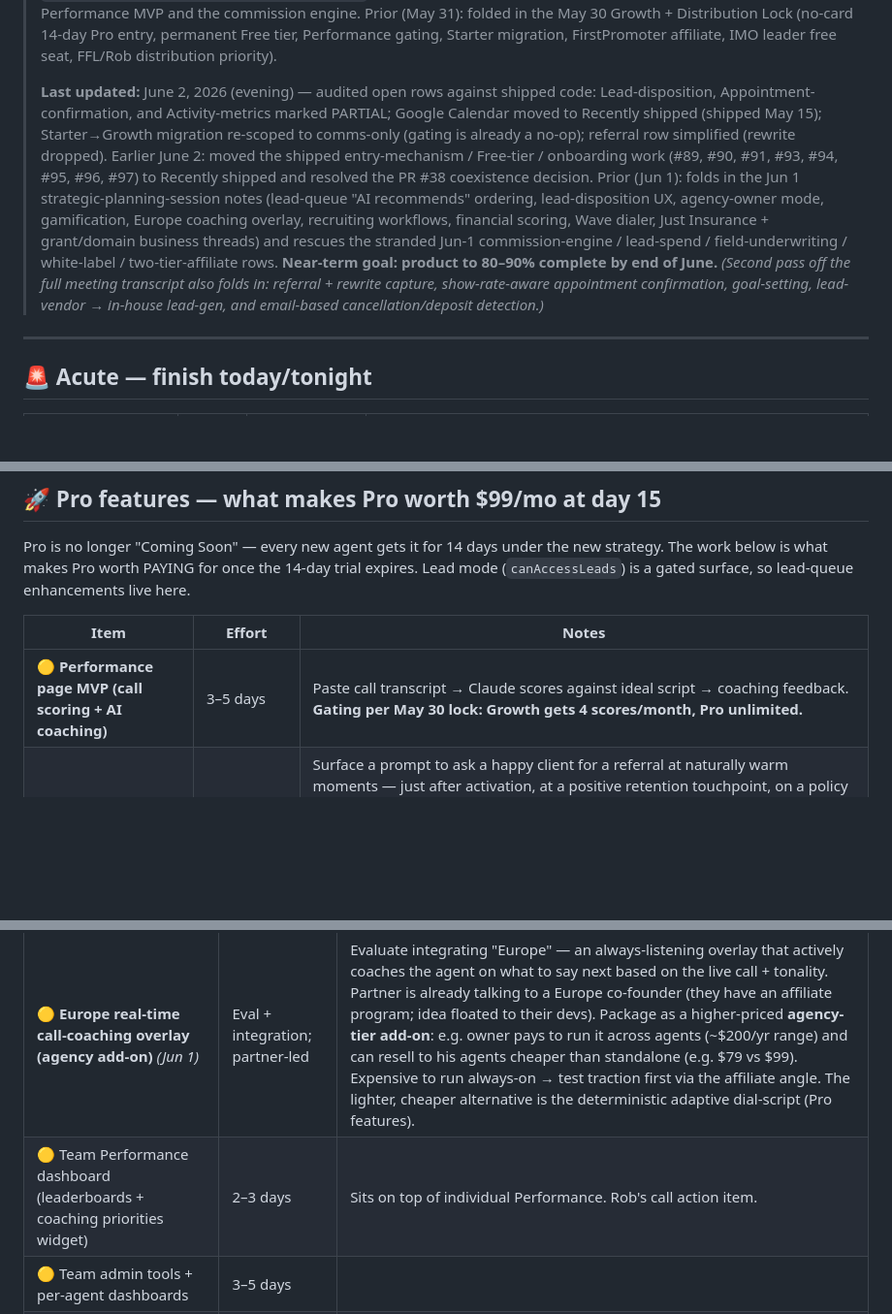
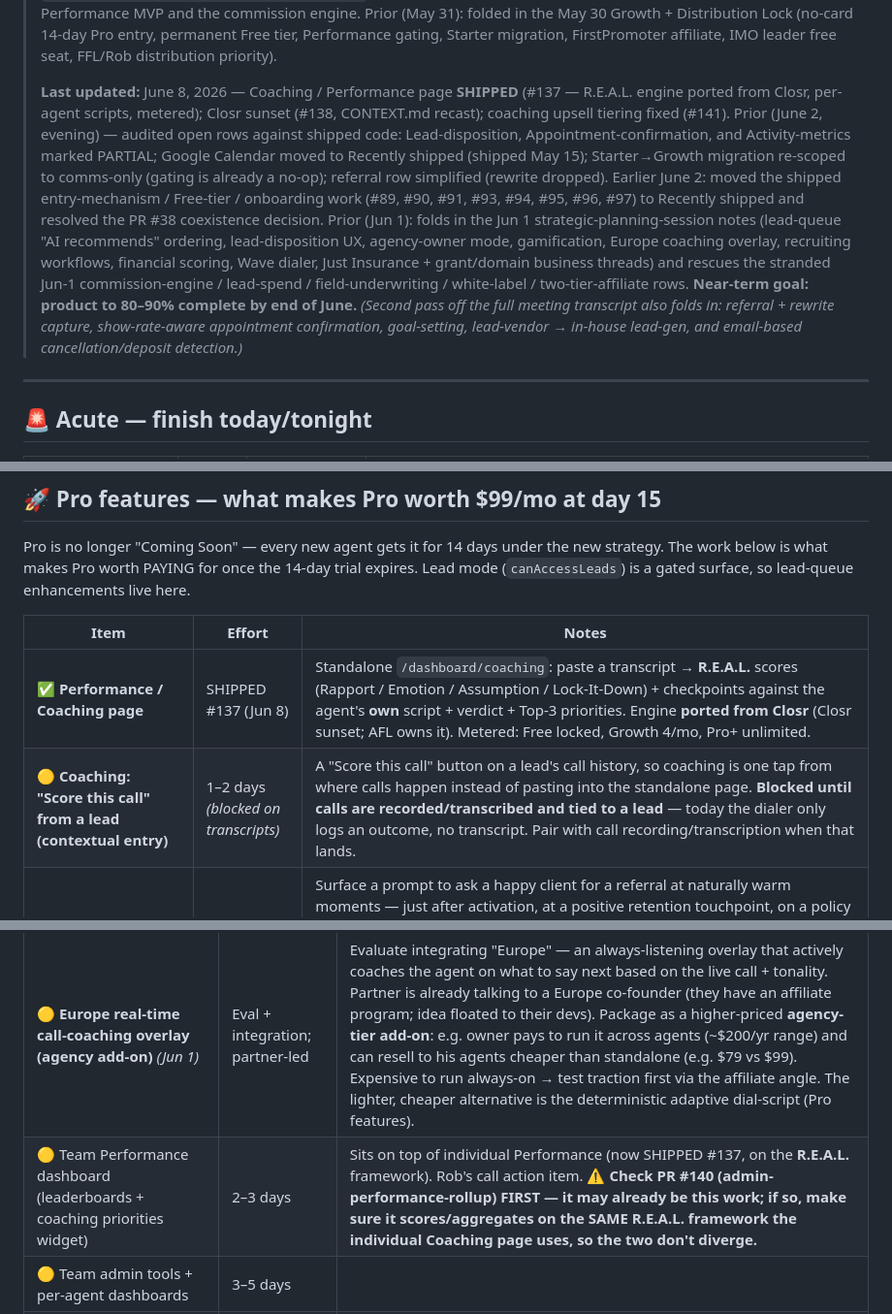
Before and after one commit to drobstl/insurance-app, a Markdown page: docs/BACKLOG.md, 3 parts joined by grey strips. Shown at 97% size. Drawn GitHub-style; blank space fills up the shorter version.

Commit message:
docs(backlog): Coaching shipped (#137); add 'score this call' row; flag #140
- Performance/Coaching page marked SHIPPED (#137) — R.E.A.L. engine, per-agent
  scripts, metered.
- New row: contextual 'Score this call' from a lead (blocked on call transcription).
- Team Performance row flagged to check PR #140 (admin-performance-rollup) and
  ensure it uses the same R.E.A.L. framework as the individual Coaching page.
- Header refreshed (Jun 8: #137 / #138 / #141).

Co-Authored-By: Claude Opus 4.8 <noreply@anthropic.com>

```diff
--- a/docs/BACKLOG.md
+++ b/docs/BACKLOG.md
@@ -12,7 +12,7 @@
 >
 > **Last re-ranked:** June 2, 2026 evening — the entry-mechanism cutover shipped end-to-end (no-card 14-day trial #89, post-trial Free back wall + enforcement #94/#96/#97, `/pricing` cutover #99), so the whole front-door path moved to Recently shipped. Free tier is **engine-pause, not hard caps** (decision recorded in `AFL_Growth_Distribution_Lock_2026-05-30.md` §3, Jun 2 amendment), so the open near-term priorities are now the Performance MVP and the commission engine. Prior (May 31): folded in the May 30 Growth + Distribution Lock (no-card 14-day Pro entry, permanent Free tier, Performance gating, Starter migration, FirstPromoter affiliate, IMO leader free seat, FFL/Rob distribution priority).
 >
-> **Last updated:** June 2, 2026 (evening) — audited open rows against shipped code: Lead-disposition, Appointment-confirmation, and Activity-metrics marked PARTIAL; Google Calendar moved to Recently shipped (shipped May 15); Starter→Growth migration re-scoped to comms-only (gating is already a no-op); referral row simplified (rewrite dropped). Earlier June 2: moved the shipped entry-mechanism / Free-tier / onboarding work (#89, #90, #91, #93, #94, #95, #96, #97) to Recently shipped and resolved the PR #38 coexistence decision. Prior (Jun 1): folds in the Jun 1 strategic-planning-session notes (lead-queue "AI recommends" ordering, lead-disposition UX, agency-owner mode, gamification, Europe coaching overlay, recruiting workflows, financial scoring, Wave dialer, Just Insurance + grant/domain business threads) and rescues the stranded Jun-1 commission-engine / lead-spend / field-underwriting / white-label / two-tier-affiliate rows. **Near-term goal: product to 80–90% complete by end of June.** *(Second pass off the full meeting transcript also folds in: referral + rewrite capture, show-rate-aware appointment confirmation, goal-setting, lead-vendor → in-house lead-gen, and email-based cancellation/deposit detection.)*
+> **Last updated:** June 8, 2026 — Coaching / Performance page **SHIPPED** (#137 — R.E.A.L. engine ported from Closr, per-agent scripts, metered); Closr sunset (#138, CONTEXT.md recast); coaching upsell tiering fixed (#141). Prior (June 2, evening) — audited open rows against shipped code: Lead-disposition, Appointment-confirmation, and Activity-metrics marked PARTIAL; Google Calendar moved to Recently shipped (shipped May 15); Starter→Growth migration re-scoped to comms-only (gating is already a no-op); referral row simplified (rewrite dropped). Earlier June 2: moved the shipped entry-mechanism / Free-tier / onboarding work (#89, #90, #91, #93, #94, #95, #96, #97) to Recently shipped and resolved the PR #38 coexistence decision. Prior (Jun 1): folds in the Jun 1 strategic-planning-session notes (lead-queue "AI recommends" ordering, lead-disposition UX, agency-owner mode, gamification, Europe coaching overlay, recruiting workflows, financial scoring, Wave dialer, Just Insurance + grant/domain business threads) and rescues the stranded Jun-1 commission-engine / lead-spend / field-underwriting / white-label / two-tier-affiliate rows. **Near-term goal: product to 80–90% complete by end of June.** *(Second pass off the full meeting transcript also folds in: referral + rewrite capture, show-rate-aware appointment confirmation, goal-setting, lead-vendor → in-house lead-gen, and email-based cancellation/deposit detection.)*
 
 ---
 
@@ -98,7 +98,8 @@ Pro is no longer "Coming Soon" — every new agent gets it for 14 days under the
 
 | Item | Effort | Notes |
 |---|---|---|
-| 🟡 **Performance page MVP (call scoring + AI coaching)** | 3–5 days | Paste call transcript → Claude scores against ideal script → coaching feedback. **Gating per May 30 lock: Growth gets 4 scores/month, Pro unlimited.** |
+| ✅ **Performance / Coaching page** | SHIPPED #137 (Jun 8) | Standalone `/dashboard/coaching`: paste a transcript → **R.E.A.L.** scores (Rapport / Emotion / Assumption / Lock-It-Down) + checkpoints against the agent's **own** script + verdict + Top-3 priorities. Engine **ported from Closr** (Closr sunset; AFL owns it). Metered: Free locked, Growth 4/mo, Pro+ unlimited. |
+| 🟡 **Coaching: "Score this call" from a lead (contextual entry)** | 1–2 days *(blocked on transcripts)* | A "Score this call" button on a lead's call history, so coaching is one tap from where calls happen instead of pasting into the standalone page. **Blocked until calls are recorded/transcribed and tied to a lead** — today the dialer only logs an outcome, no transcript. Pair with call recording/transcription when that lands. |
 | 🟡 **Referral ask at warm windows** *(Jun 1; simplified Jun 2)* | 1–2 days | Surface a prompt to ask a happy client for a referral at naturally warm moments — just after activation, at a positive retention touchpoint, on a policy anniversary. Keep it simple: detect the warm window → nudge the agent to send the referral ask → log the outcome. Reuses the shipped retention cadence + the referrals ledger that already feeds Activity (`referralsActivity` / referrals-per-close). Frame the ROI in-app (~one referral/month ≈ 20x the subscription). **Rewrite capture dropped Jun 2** (Daniel: "the rewrite is already taken care of") — Activity already tracks rewrite-source APV. |
 | 🟡 **Lead-queue "AI recommends" mode (smart call ordering + best-call-window)** *(Jun 1)* | 2–3 days | A toggle at the top of the call queue: when on, it re-ranks WHO to call next AND suggests WHEN. Builds on the queue's existing logic (never-dialed → oldest, dialed → bumps up). Layer in signals: client age + the time-of-day windows where they didn't pick up → *"call these between 8–12."* Needs an input/learning ramp: agent dials for a bit, then the model starts recommending. Show a short "why" summary. **Also push-notify a batch:** *"call these N in the next hour."* (depends on push infra — `feature/push-notifications`.) Strong demo/retention lever — Symmetry agents' activity is weak, so a "what AI recommends" nudge stands out. |
 | 🟡 **Lead disposition UX — PARTIAL** *(Jun 1; audited Jun 2)* | ~half day remaining | **Already shipped:** dial outcomes (incl. `callback_requested`) + appointment-outcome chips are recorded and shown as chips inside `LeadDetailPanel` (per phone / per appointment), and outcomes persist through the lead→client transition. **Remaining:** surface a single current-disposition chip right next to the lead name in the queue + all-leads list (not just inside the detail panel), and add a lightweight disposition dropdown so you can set status WITHOUT being forced to hit Call first. Keep the Call button (shows engagement) but don't require it. |
@@ -127,7 +128,7 @@ Agency stays sales-led until the band-pricing decisions land. Then it unlocks te
 | 🟡 **Agency culture flywheel — auto-congrats prompts + one-click shareables** *(Jun 1)* | 1–2 days | When an agent hits a milestone (e.g. first 5K app), surface a prompt to the owner: *"Congratulate Agent X"* — and auto-generate a ready-to-post social/achievement asset (copy + image) the agency can drop on its Instagram/team channels or tag the agent. Keeps team culture alive; reuses the gamified milestone art (Pro features). |
 | 🟡 **Recruiting + onboarding workflows** *(Jun 1)* | 3–5 days | Recruit pipeline with buckets/stages (unlicensed → bought course → licensing in progress → licensed → producing). Drip + mass-text campaigns ("come to the meeting"), and licensing/course-completion progress tracking — manual entry to start, possible Just Insurance integration later (see Backlog). Position the whole thing as a recruiting differentiator for agency owners. Solves the owner's real pain: keeping new hires organized without hand-holding each one. |
 | 🟡 **Europe real-time call-coaching overlay (agency add-on)** *(Jun 1)* | Eval + integration; partner-led | Evaluate integrating "Europe" — an always-listening overlay that actively coaches the agent on what to say next based on the live call + tonality. Partner is already talking to a Europe co-founder (they have an affiliate program; idea floated to their devs). Package as a higher-priced **agency-tier add-on**: e.g. owner pays to run it across agents (~$200/yr range) and can resell to his agents cheaper than standalone (e.g. $79 vs $99). Expensive to run always-on → test traction first via the affiliate angle. The lighter, cheaper alternative is the deterministic adaptive dial-script (Pro features). |
-| 🟡 Team Performance dashboard (leaderboards + coaching priorities widget) | 2–3 days | Sits on top of individual Performance. Rob's call action item. |
+| 🟡 Team Performance dashboard (leaderboards + coaching priorities widget) | 2–3 days | Sits on top of individual Performance (now SHIPPED #137, on the **R.E.A.L.** framework). Rob's call action item. **⚠️ Check PR #140 (admin-performance-rollup) FIRST — it may already be this work; if so, make sure it scores/aggregates on the SAME R.E.A.L. framework the individual Coaching page uses, so the two don't diverge.** |
 | 🟡 Team admin tools + per-agent dashboards | 3–5 days | |
 | 🟡 Pooled conversation budget across all seats | 1–2 days | Depends on conversation counter (infrastructure below) |
 | 🟡 Mentor calendar | 2–3 days | CONTEXT backlog. |
```
